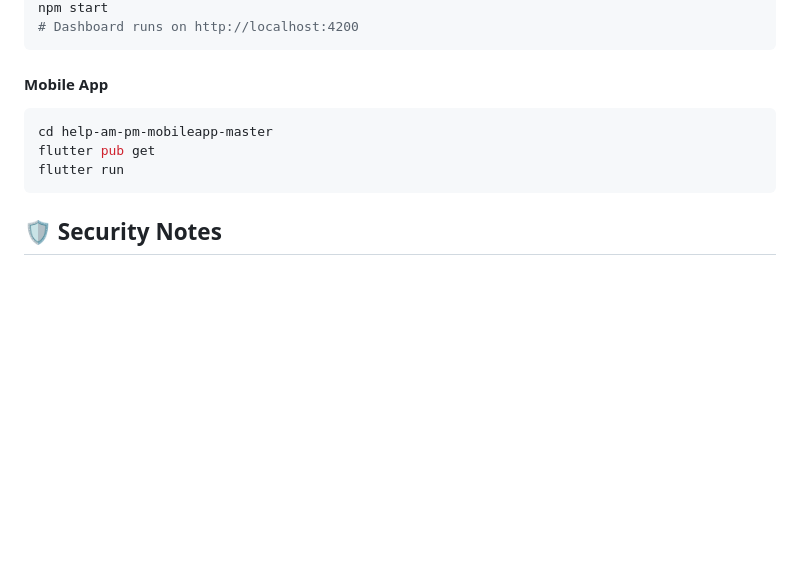
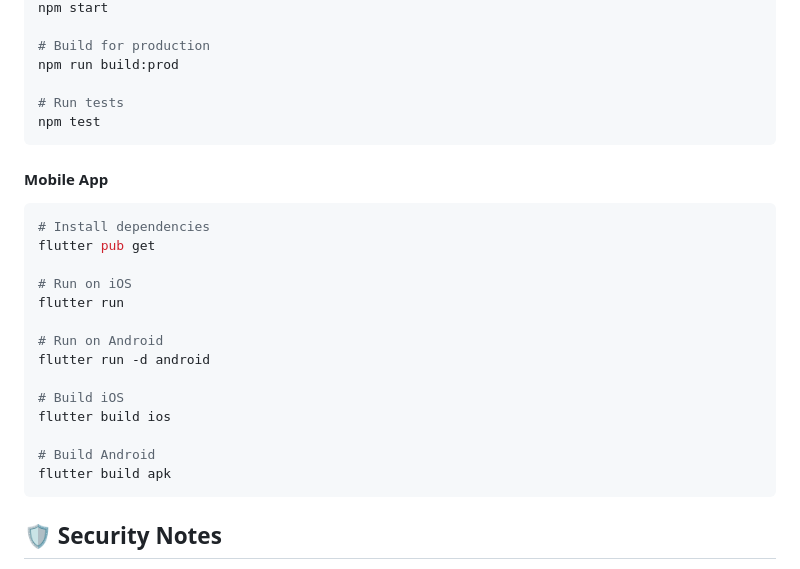
Before and after one commit to SurajGeddam/help-am-pm-legacy, a Markdown page: README.md, the part around the change printed below. Rendered like a GitHub page; blank space fills up the shorter version.

````diff
--- a/README.md
+++ b/README.md
@@ -115,12 +176,28 @@ npm install --legacy-peer-deps
 npm start
-# Dashboard runs on http://localhost:4200
+
+# Build for production
+npm run build:prod
+
+# Run tests
+npm test
 ```
 
 #### Mobile App
 ```bash
-cd help-am-pm-mobileapp-master
+# Install dependencies
 flutter pub get
+
+# Run on iOS
 flutter run
+
+# Run on Android
+flutter run -d android
+
+# Build iOS
+flutter build ios
+
+# Build Android
+flutter build apk
 ```
 
 ## 🛡️ Security Notes
````
Also changed, not shown: other parts of README.md (+70 -9 lines).
